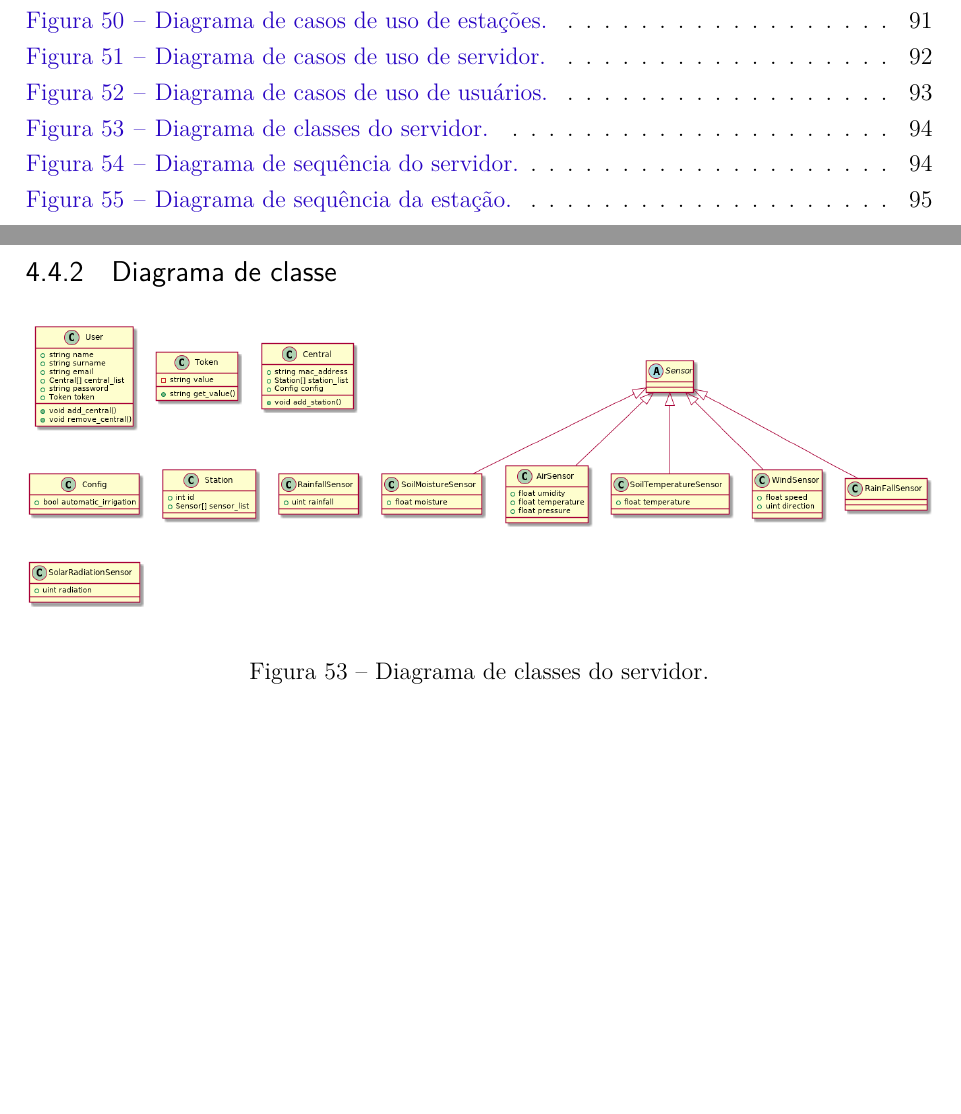
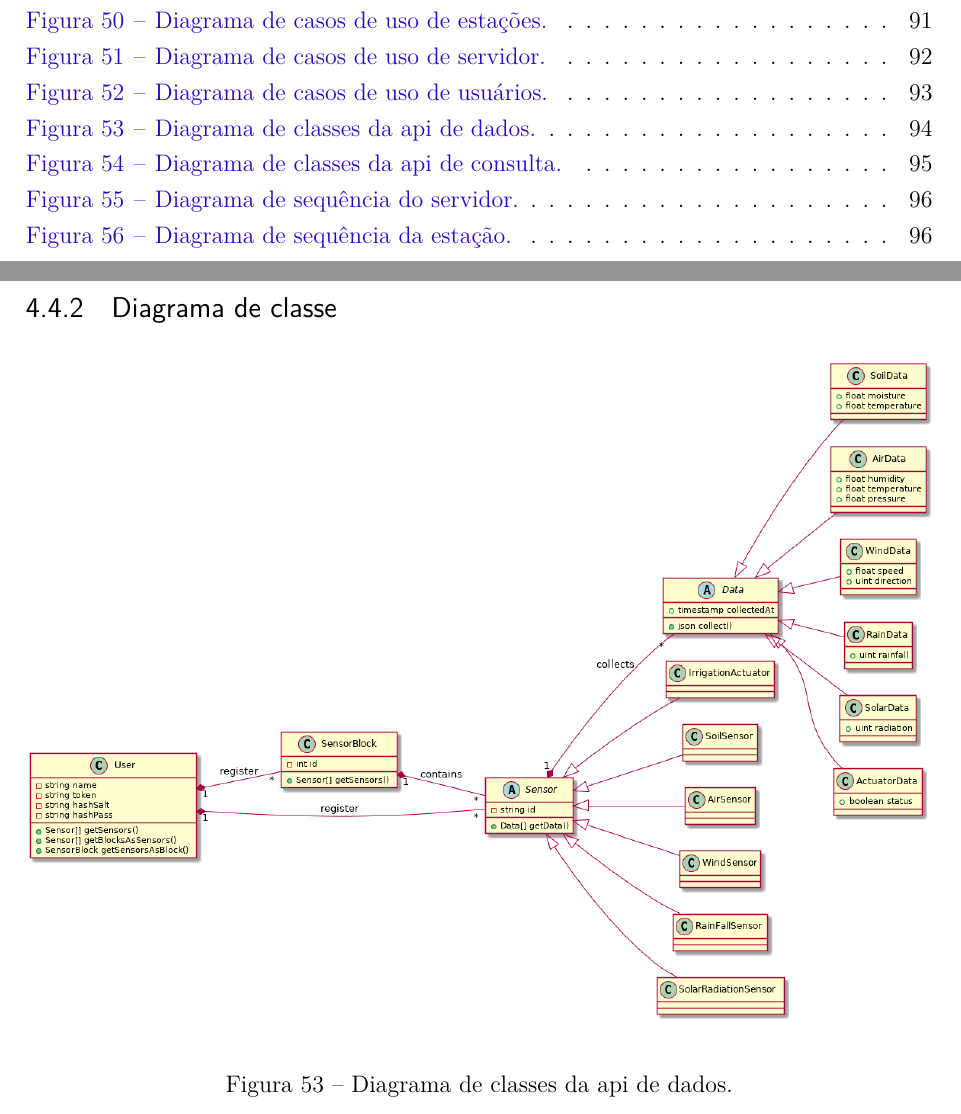
Before and after one commit to pablodiegoss/relatorioPI2, a LaTeX thesis (Relatório/RICC_PC2.tex, which reads Relatório/software/pc2_sof.tex): two parts of pages 4 and 95 of 102 before the commit and two parts of pages 4 and 95 of 103 after it, joined at a grey line, cut so that both start at the same text, the shorter picture padded with empty space. Compiled offline with pdfLaTeX.

Commit message:
Add new diagrams

```diff
--- a/Relatório/software/pc2_sof.tex
+++ b/Relatório/software/pc2_sof.tex
@@ -227,9 +227,15 @@
     \subsection{Diagrama de classe}
 
     \begin{figure}[H]
-        \includegraphics[width=\textwidth]{software/diagramas/classes/classes_server.png}
-        \caption{Diagrama de classes do servidor.}
-        \label{fig:classes}
+        \includegraphics[width=\textwidth]{software/diagramas/classes/api_dados.png}
+        \caption{Diagrama de classes da api de dados.}
+        \label{fig:classes_dados}
+    \end{figure}
+
+    \begin{figure}[H]
+        \includegraphics[width=\textwidth]{software/diagramas/classes/api_consulta.png}
+        \caption{Diagrama de classes da api de consulta.}
+        \label{fig:classes_consulta}
     \end{figure}
 
 
```
Also changed, not shown: Relatório/software/diagramas/classes/api_consulta.png (added), Relatório/software/diagramas/classes/api_dados.png (added).
